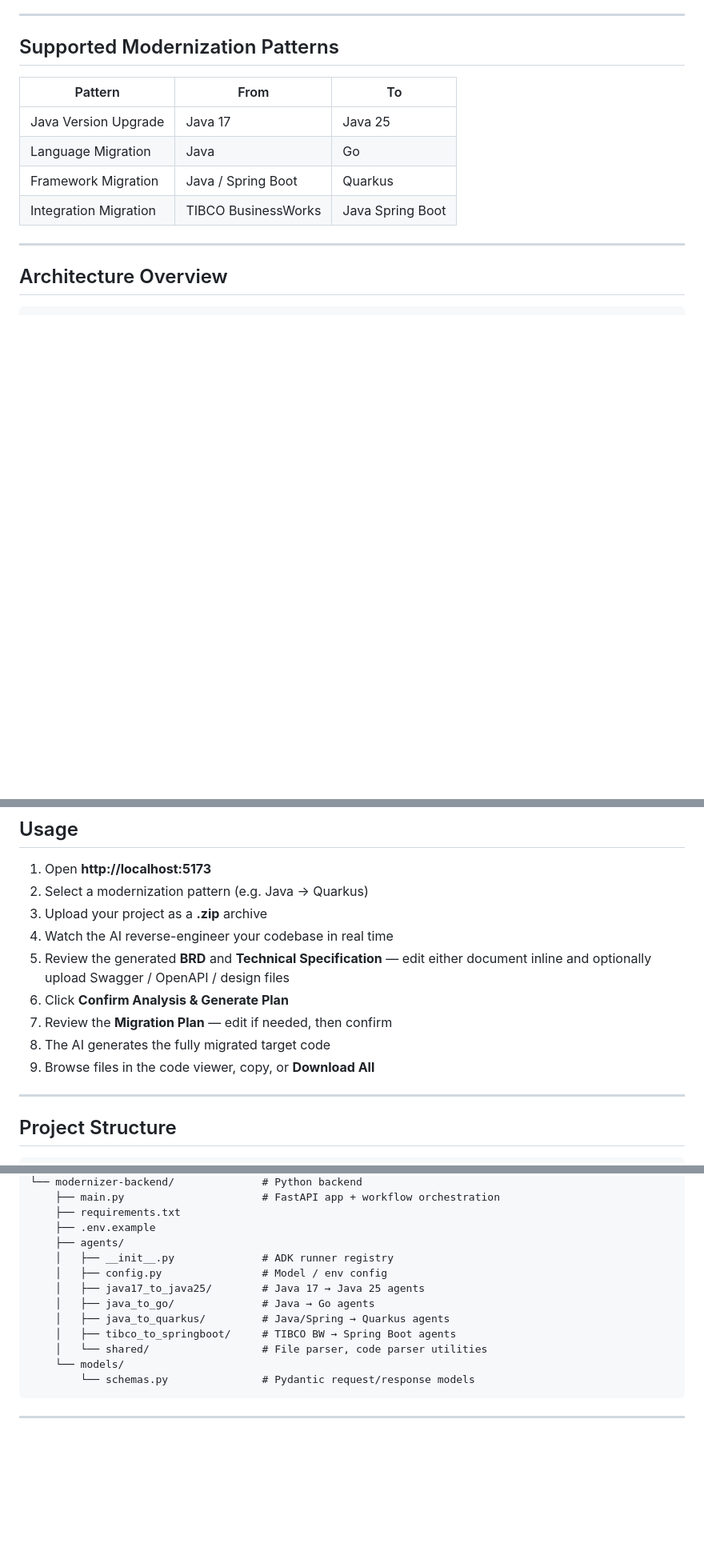
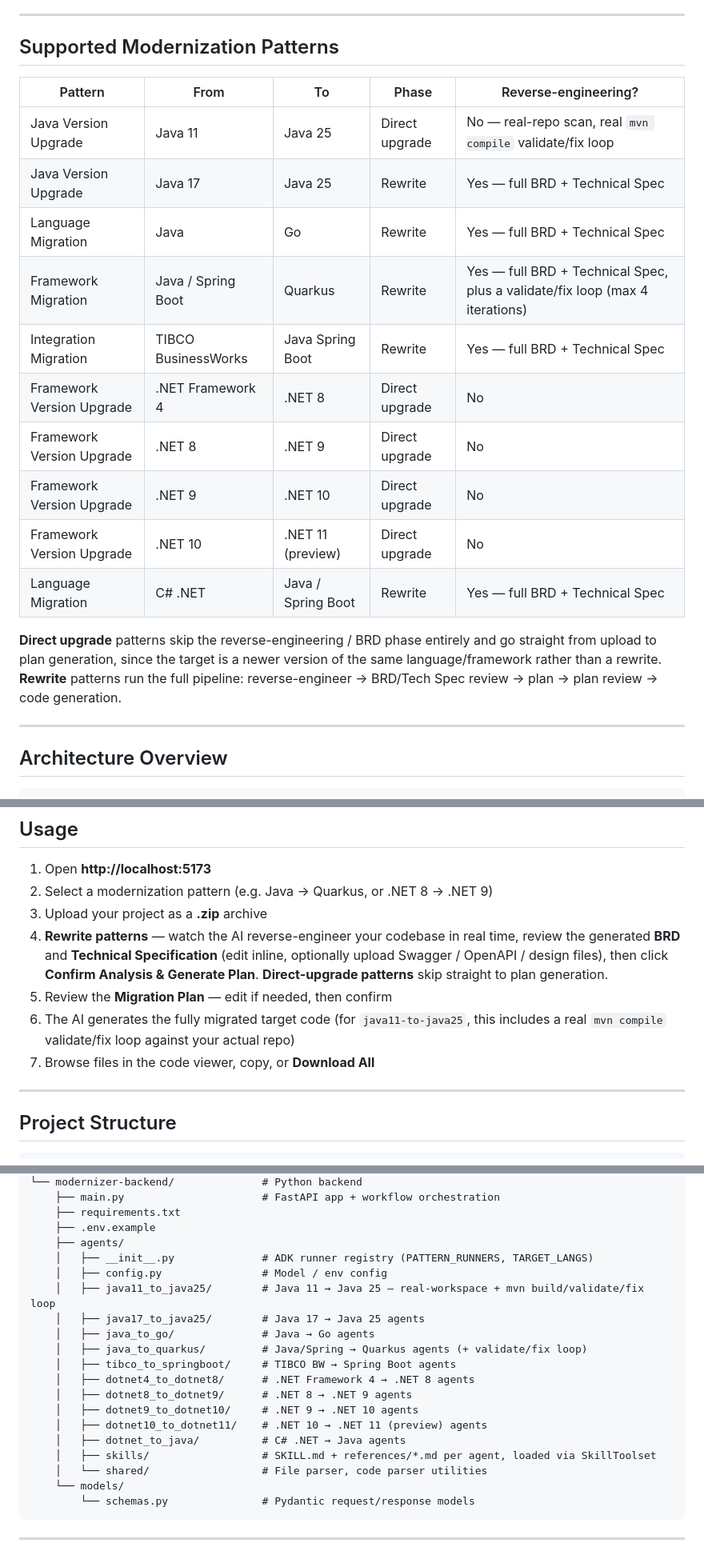
Before and after one commit to Sugeesh-suresh/app-modernizer, a Markdown page: README.md, 3 parts joined by grey strips. Shown at 80% size. Drawn GitHub-style; blank space fills up the shorter version.

Commit message:
docs: update README for all 10 modernization patterns and skills architecture
Documents the new dotnet8-to-9/9-to-10/10-to-11 patterns, the
direct-upgrade vs rewrite pipeline distinction, the file-based
SkillToolset agent-instruction mechanism, and java11-to-java25's
real-workspace/mvn-build validate-fix loop alongside quarkus's
text-blob validate-fix loop.

Co-Authored-By: Claude Sonnet 5 <noreply@anthropic.com>

```diff
--- a/README.md
+++ b/README.md
@@ -6,12 +6,20 @@ An AI-powered application modernization platform that helps engineering teams mi
 
 ## Supported Modernization Patterns
 
-| Pattern | From | To |
-|---|---|---|
-| Java Version Upgrade | Java 17 | Java 25 |
-| Language Migration | Java | Go |
-| Framework Migration | Java / Spring Boot | Quarkus |
-| Integration Migration | TIBCO BusinessWorks | Java Spring Boot |
+| Pattern | From | To | Phase | Reverse-engineering? |
+|---|---|---|---|---|
+| Java Version Upgrade | Java 11 | Java 25 | Direct upgrade | No — real-repo scan, real `mvn compile` validate/fix loop |
+| Java Version Upgrade | Java 17 | Java 25 | Rewrite | Yes — full BRD + Technical Spec |
+| Language Migration | Java | Go | Rewrite | Yes — full BRD + Technical Spec |
+| Framework Migration | Java / Spring Boot | Quarkus | Rewrite | Yes — full BRD + Technical Spec, plus a validate/fix loop (max 4 iterations) |
+| Integration Migration | TIBCO BusinessWorks | Java Spring Boot | Rewrite | Yes — full BRD + Technical Spec |
+| Framework Version Upgrade | .NET Framework 4 | .NET 8 | Direct upgrade | No |
+| Framework Version Upgrade | .NET 8 | .NET 9 | Direct upgrade | No |
+| Framework Version Upgrade | .NET 9 | .NET 10 | Direct upgrade | No |
+| Framework Version Upgrade | .NET 10 | .NET 11 (preview) | Direct upgrade | No |
+| Language Migration | C# .NET | Java / Spring Boot | Rewrite | Yes — full BRD + Technical Spec |
+
+**Direct upgrade** patterns skip the reverse-engineering / BRD phase entirely and go straight from upload to plan generation, since the target is a newer version of the same language/framework rather than a rewrite. **Rewrite** patterns run the full pipeline: reverse-engineer → BRD/Tech Spec review → plan → plan review → code generation.
 
 ---
 
@@ -144,14 +160,12 @@ kill -9 $(lsof -ti:8000,5173) 2>/dev/null
 ## Usage
 
 1. Open **http://localhost:5173**
-2. Select a modernization pattern (e.g. Java → Quarkus)
+2. Select a modernization pattern (e.g. Java → Quarkus, or .NET 8 → .NET 9)
 3. Upload your project as a **.zip** archive
-4. Watch the AI reverse-engineer your codebase in real time
-5. Review the generated **BRD** and **Technical Specification** — edit either document inline and optionally upload Swagger / OpenAPI / design files
-6. Click **Confirm Analysis & Generate Plan**
-7. Review the **Migration Plan** — edit if needed, then confirm
-8. The AI generates the fully migrated target code
-9. Browse files in the code viewer, copy, or **Download All**
+4. **Rewrite patterns** — watch the AI reverse-engineer your codebase in real time, review the generated **BRD** and **Technical Specification** (edit inline, optionally upload Swagger / OpenAPI / design files), then click **Confirm Analysis & Generate Plan**. **Direct-upgrade patterns** skip straight to plan generation.
+5. Review the **Migration Plan** — edit if needed, then confirm
+6. The AI generates the fully migrated target code (for `java11-to-java25`, this includes a real `mvn compile` validate/fix loop against your actual repo)
+7. Browse files in the code viewer, copy, or **Download All**
 
 ---
 
@@ -182,12 +196,19 @@ app-modernizer/
     ├── requirements.txt
     ├── .env.example
     ├── agents/
-    │   ├── __init__.py              # ADK runner registry
+    │   ├── __init__.py              # ADK runner registry (PATTERN_RUNNERS, TARGET_LANGS)
     │   ├── config.py                # Model / env config
+    │   ├── java11_to_java25/        # Java 11 → Java 25 — real-workspace + mvn build/validate/fix loop
     │   ├── java17_to_java25/        # Java 17 → Java 25 agents
     │   ├── java_to_go/              # Java → Go agents
-    │   ├── java_to_quarkus/         # Java/Spring → Quarkus agents
+    │   ├── java_to_quarkus/         # Java/Spring → Quarkus agents (+ validate/fix loop)
     │   ├── tibco_to_springboot/     # TIBCO BW → Spring Boot agents
+    │   ├── dotnet4_to_dotnet8/      # .NET Framework 4 → .NET 8 agents
+    │   ├── dotnet8_to_dotnet9/      # .NET 8 → .NET 9 agents
+    │   ├── dotnet9_to_dotnet10/     # .NET 9 → .NET 10 agents
+    │   ├── dotnet10_to_dotnet11/    # .NET 10 → .NET 11 (preview) agents
+    │   ├── dotnet_to_java/          # C# .NET → Java agents
+    │   ├── skills/                  # SKILL.md + references/*.md per agent, loaded via SkillToolset
     │   └── shared/                  # File parser, code parser utilities
     └── models/
         └── schemas.py               # Pydantic request/response models
```
Also changed, not shown: other parts of README.md (+13 -5 lines).
